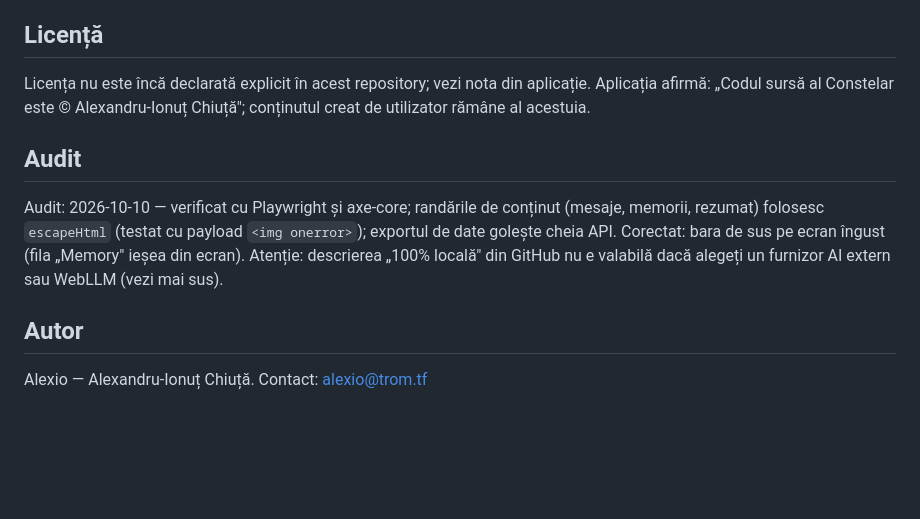
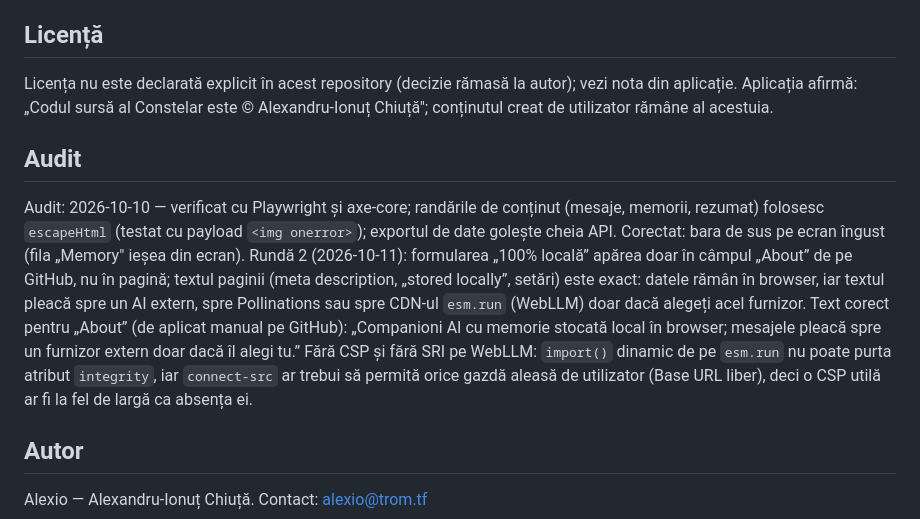
Before and after one commit to chiuta/Constelar, a Markdown page: README.md, the part around the change. Rendered like a GitHub page; blank space fills up the shorter version.

Commit message:
Runda 2: afirmatii corectate, optiuni opt-in, note de licenta si avertizare
Co-Authored-By: Claude Sonnet 5.5 <noreply@anthropic.com>
Claude-Session: https://claude.ai/code/session_01D2sCEb3hy3nutYexhUfQFs

```diff
--- a/README.md
+++ b/README.md
@@ -50,11 +50,11 @@ Descărcați `index.html` (opțional și `sw.js`, pentru instalare ca aplicație
 
 ## Licență
 
-Licența nu este încă declarată explicit în acest repository; vezi nota din aplicație. Aplicația afirmă: „Codul sursă al Constelar este © Alexandru-Ionuț Chiuță"; conținutul creat de utilizator rămâne al acestuia.
+Licența nu este declarată explicit în acest repository (decizie rămasă la autor); vezi nota din aplicație. Aplicația afirmă: „Codul sursă al Constelar este © Alexandru-Ionuț Chiuță"; conținutul creat de utilizator rămâne al acestuia.
 
 ## Audit
 
-Audit: 2026-10-10 — verificat cu Playwright și axe-core; randările de conținut (mesaje, memorii, rezumat) folosesc `escapeHtml` (testat cu payload `<img onerror>`); exportul de date golește cheia API. Corectat: bara de sus pe ecran îngust (fila „Memory" ieșea din ecran). Atenție: descrierea „100% locală" din GitHub nu e valabilă dacă alegeți un furnizor AI extern sau WebLLM (vezi mai sus).
+Audit: 2026-10-10 — verificat cu Playwright și axe-core; randările de conținut (mesaje, memorii, rezumat) folosesc `escapeHtml` (testat cu payload `<img onerror>`); exportul de date golește cheia API. Corectat: bara de sus pe ecran îngust (fila „Memory" ieșea din ecran). Rundă 2 (2026-10-11): formularea „100% locală” apărea doar în câmpul „About” de pe GitHub, nu în pagină; textul paginii (meta description, „stored locally”, setări) este exact: datele rămân în browser, iar textul pleacă spre un AI extern, spre Pollinations sau spre CDN-ul `esm.run` (WebLLM) doar dacă alegeți acel furnizor. Text corect pentru „About” (de aplicat manual pe GitHub): „Companioni AI cu memorie stocată local în browser; mesajele pleacă spre un furnizor extern doar dacă îl alegi tu.” Fără CSP și fără SRI pe WebLLM: `import()` dinamic de pe `esm.run` nu poate purta atribut `integrity`, iar `connect-src` ar trebui să permită orice gazdă aleasă de utilizator (Base URL liber), deci o CSP utilă ar fi la fel de largă ca absența ei.
 
 ## Autor
 
```
